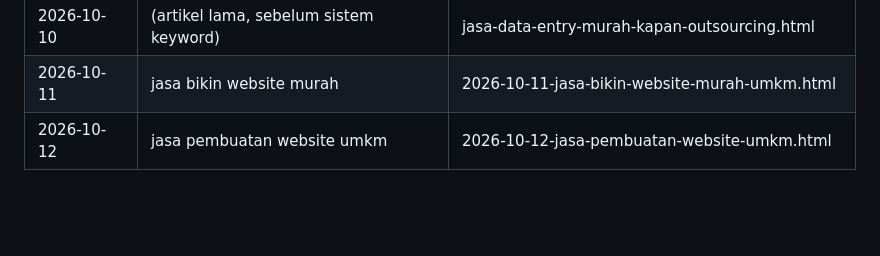
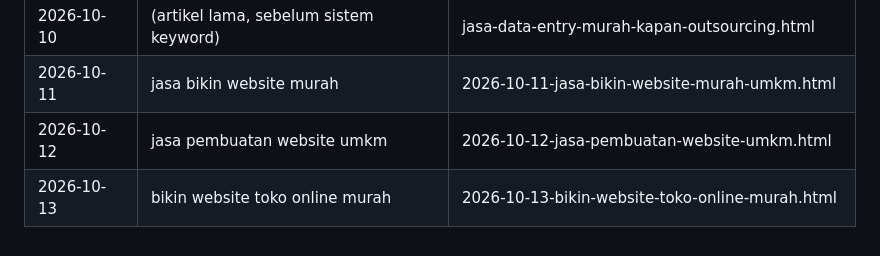
Before and after one commit to MarwanWidjaya/jasa-website, a Markdown page: keyword-targets.md, the part around the change. GitHub-like rendering; blank space fills up the shorter version.

Commit message:
auto-blog: artikel SEO 2026-10-13 (keyword-targets.md)

```diff
--- a/keyword-targets.md
+++ b/keyword-targets.md
@@ -48,3 +48,4 @@ Daftar kata kunci target untuk artikel blog. Setiap artikel baru WAJIB target 1
 | 2026-10-10 | (artikel lama, sebelum sistem keyword) | jasa-data-entry-murah-kapan-outsourcing.html |
 | 2026-10-11 | jasa bikin website murah | 2026-10-11-jasa-bikin-website-murah-umkm.html |
 | 2026-10-12 | jasa pembuatan website umkm | 2026-10-12-jasa-pembuatan-website-umkm.html |
+| 2026-10-13 | bikin website toko online murah | 2026-10-13-bikin-website-toko-online-murah.html |
```
